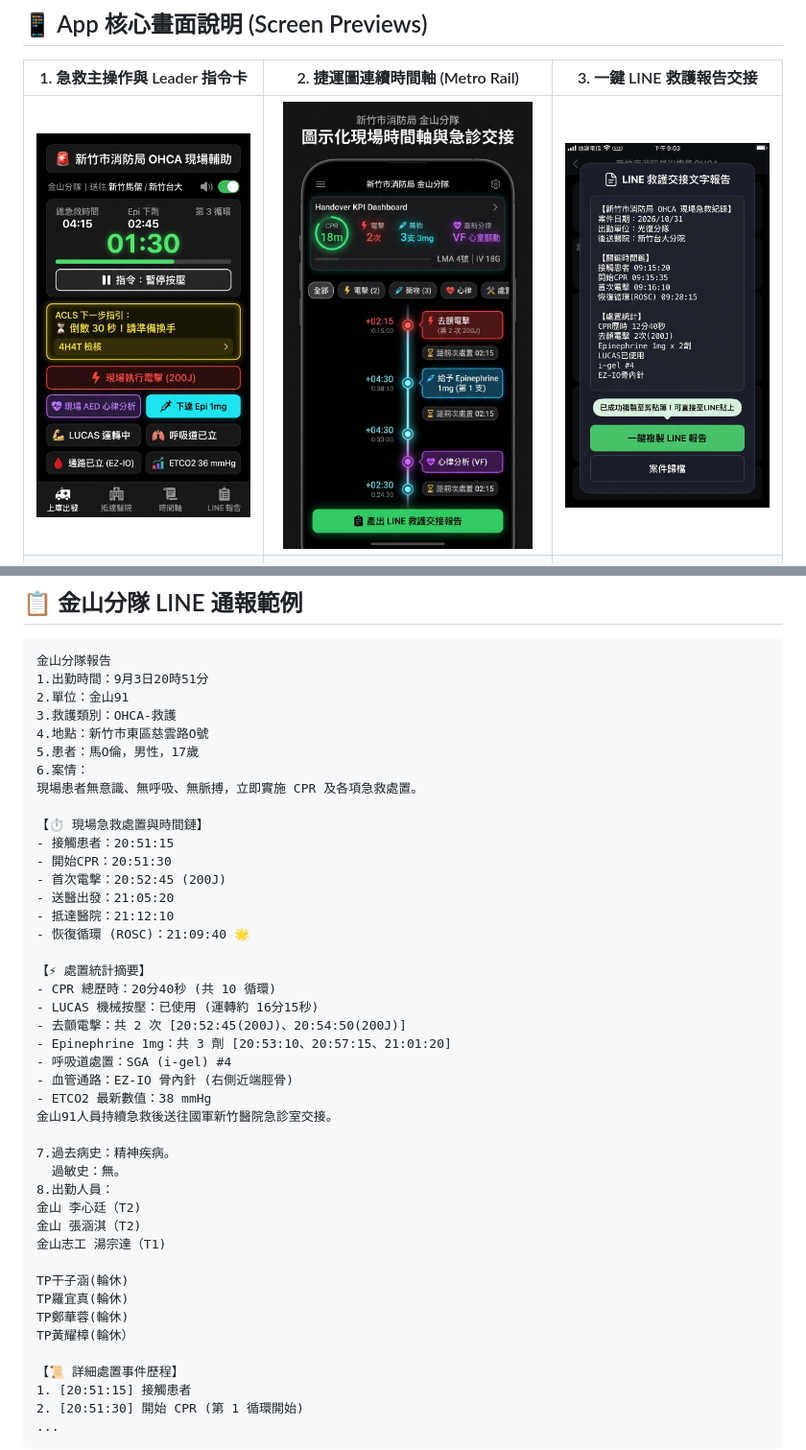
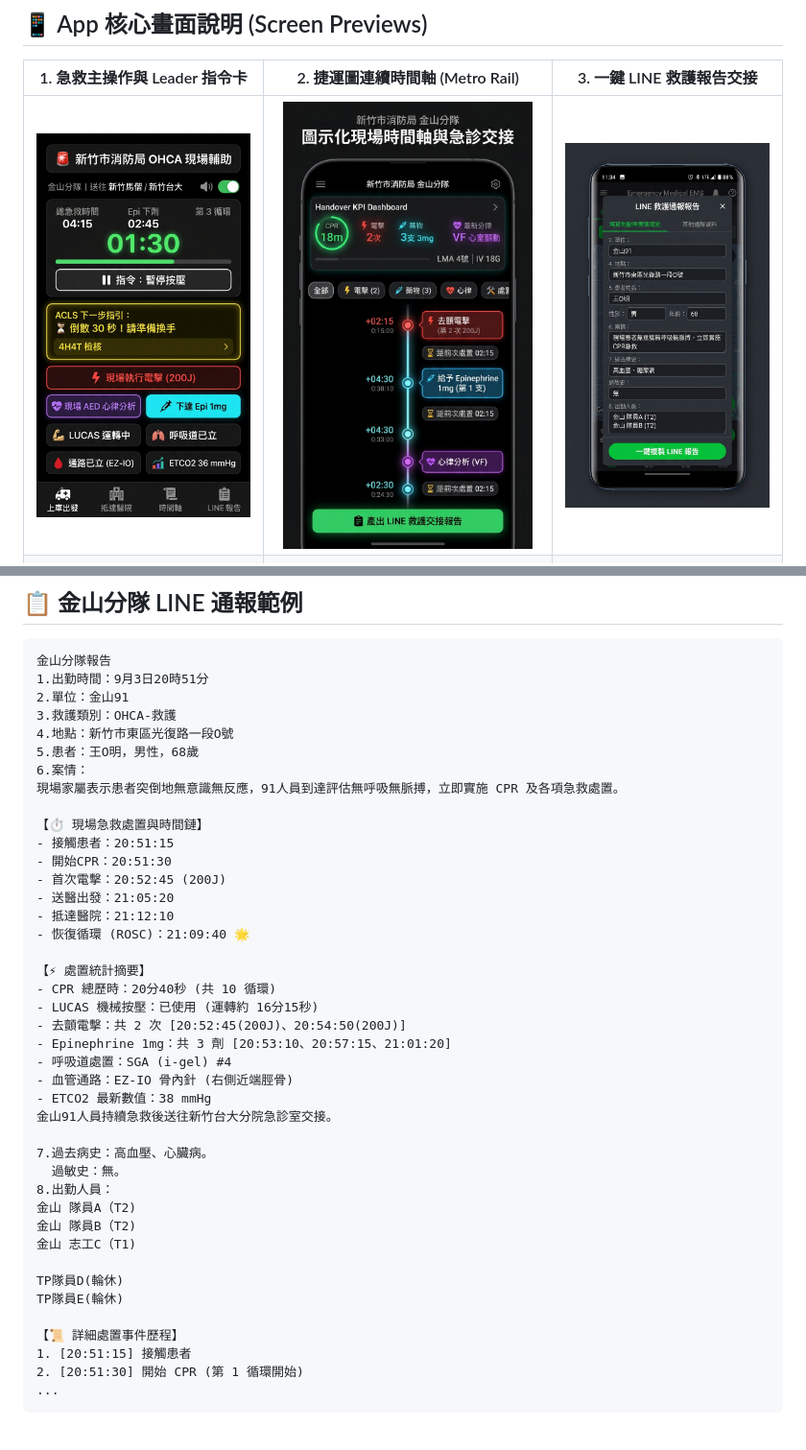
Before and after one commit to tangep90g-ui/JinShan_OHCA_App, a Markdown page: README.md, 2 parts joined by grey strips. Shown at 96% size. GitHub-like rendering; pictures changed too: docs/screenshots/03_line_report_export.jpg; blank space fills up the shorter version.

Commit message:
docs: de-identify personnel and patient data in README and update LINE modal screenshot

```diff
--- a/README.md
+++ b/README.md
@@ -46,10 +46,10 @@
 1.出勤時間：9月3日20時51分
 2.單位：金山91
 3.救護類別：OHCA-救護
-4.地點：新竹市東區慈雲路O號
-5.患者：馬O倫，男性，17歲
+4.地點：新竹市東區光復路一段O號
+5.患者：王O明，男性，68歲
 6.案情：
-現場患者無意識、無呼吸、無脈搏，立即實施 CPR 及各項急救處置。
+現場家屬表示患者突倒地無意識無反應，91人員到達評估無呼吸無脈搏，立即實施 CPR 及各項急救處置。
 
 【⏱️ 現場急救處置與時間鏈】
 - 接觸患者：20:51:15
@@ -67,19 +67,17 @@
 - 呼吸道處置：SGA (i-gel) #4
 - 血管通路：EZ-IO 骨內針 (右側近端脛骨)
 - ETCO2 最新數值：38 mmHg
-金山91人員持續急救後送往國軍新竹醫院急診室交接。
+金山91人員持續急救後送往新竹台大分院急診室交接。
 
-7.過去病史：精神疾病。
+7.過去病史：高血壓、心臟病。
   過敏史：無。
 8.出勤人員：
-金山 李心廷（T2)
-金山 張涵淇（T2)
-金山志工 湯宗達（T1)
+金山 隊員A（T2)
+金山 隊員B（T2)
+金山 志工C（T1)
 
-TP干子涵(輪休)
-TP羅宜真(輪休)
-TP鄭華蓉(輪休)
-TP黃耀樟(輪休）
+TP隊員D(輪休)
+TP隊員E(輪休)
 
 【📜 詳細處置事件歷程】
 1. [20:51:15] 接觸患者
```
Also changed, not shown: 1 other file.
